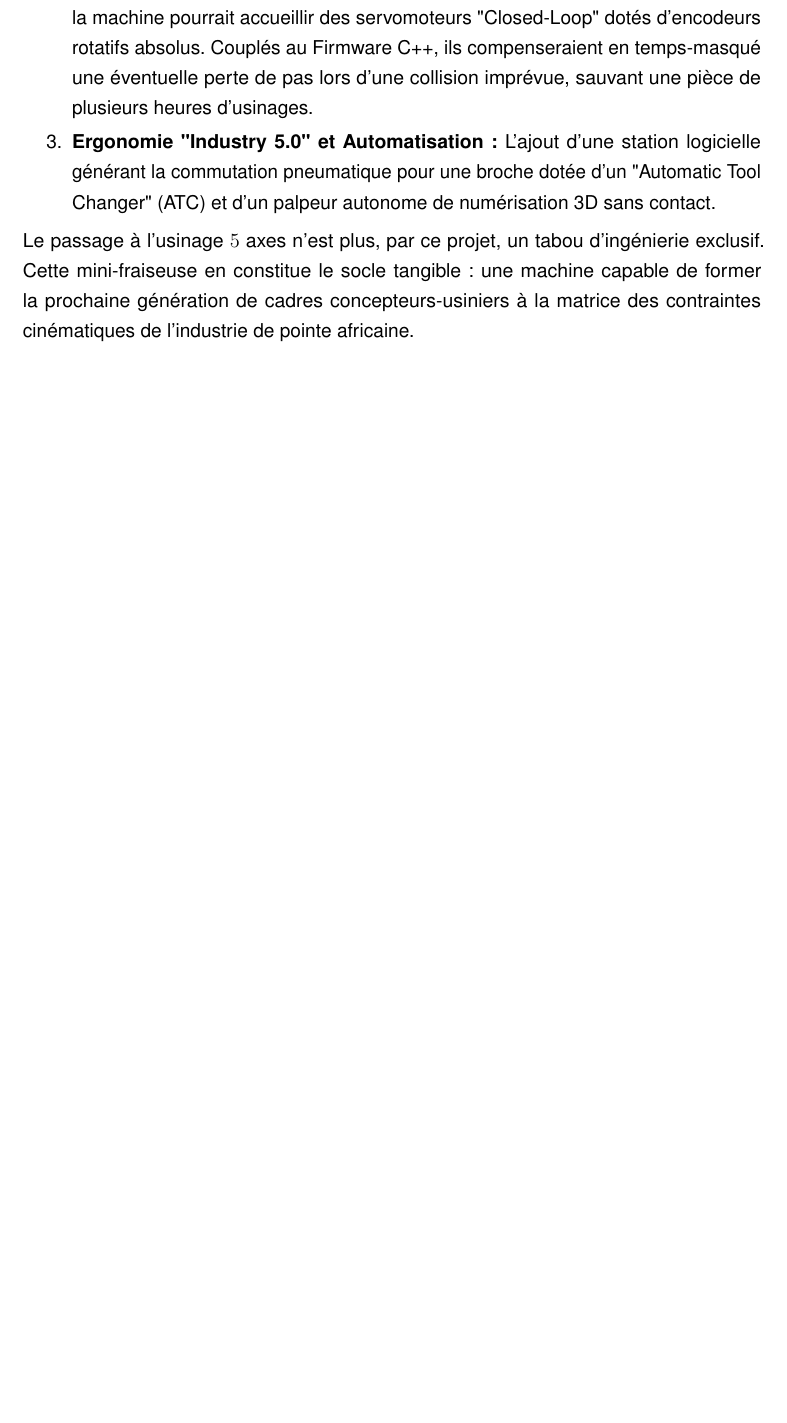
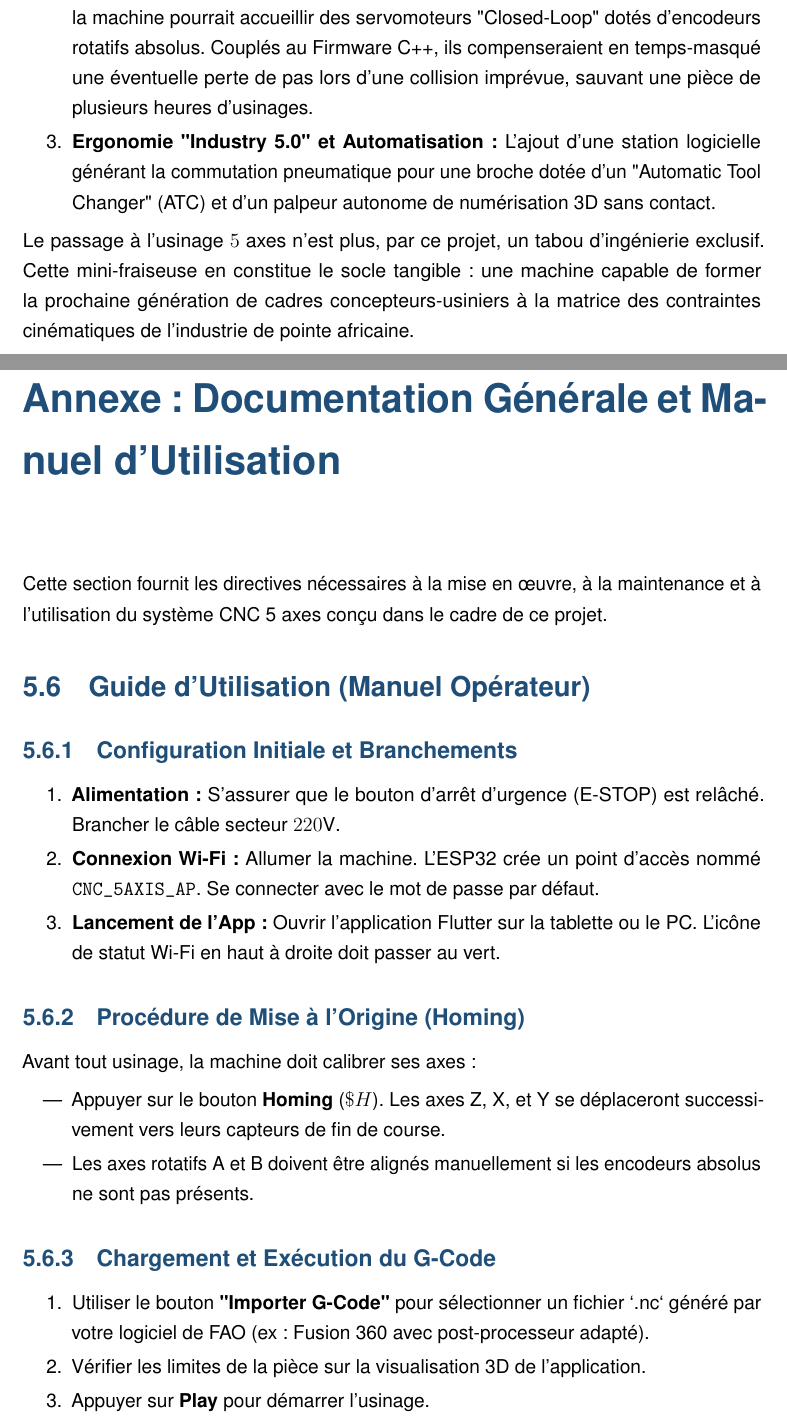
Before and after one commit to professeurp2/Mon-PFE, a LaTeX thesis (main.tex, which reads 99_annexe_documentation.tex): part of page 51 of 54 before the commit and two parts of pages 52 and 53 of 57 after it, the two joined at a grey line, cut so that both start at the same text, the shorter picture padded with empty space. Compiled offline with pdfLaTeX.

```diff
--- /dev/null
+++ b/99_annexe_documentation.tex
@@ -0,0 +1,33 @@
+% !TEX root = ./main.tex
+\chapter*{Annexe : Documentation Générale et Manuel d'Utilisation}
+\addcontentsline{toc}{chapter}{Annexe : Documentation Générale et Manuel d'Utilisation}
+\label{annexe:doc}
+
+Cette section fournit les directives nécessaires à la mise en œuvre, à la maintenance et à l'utilisation du système CNC 5 axes conçu dans le cadre de ce projet.
+
+\section{Guide d'Utilisation (Manuel Opérateur)}
+
+\subsection{Configuration Initiale et Branchements}
+\begin{enumerate}
+    \item \textbf{Alimentation :} S'assurer que le bouton d'arrêt d'urgence (E-STOP) est relâché. Brancher le câble secteur $220\text{V}$.
+    \item \textbf{Connexion Wi-Fi :} Allumer la machine. L'ESP32 crée un point d'accès nommé \texttt{CNC\_5AXIS\_AP}. Se connecter avec le mot de passe par défaut.
+    \item \textbf{Lancement de l'App :} Ouvrir l'application Flutter sur la tablette ou le PC. L'icône de statut Wi-Fi en haut à droite doit passer au vert.
+\end{enumerate}
+
+\subsection{Procédure de Mise à l'Origine (Homing)}
+Avant tout usinage, la machine doit calibrer ses axes :
+\begin{itemize}
+    \item Appuyer sur le bouton \textbf{Homing} ($\$H$). Les axes Z, X, et Y se déplaceront successivement vers leurs capteurs de fin de course.
+    \item Les axes rotatifs A et B doivent être alignés manuellement si les encodeurs absolus ne sont pas présents.
+\end{itemize}
+
+\subsection{Chargement et Exécution du G-Code}
+\begin{enumerate}
+    \item Utiliser le bouton \textbf{"Importer G-Code"} pour sélectionner un fichier `.nc` généré par votre logiciel de FAO (ex: Fusion 360 avec post-processeur adapté).
+    \item Vérifier les limites de la pièce sur la visualisation 3D de l'application.
+    \item Appuyer sur \textbf{Play} pour démarrer l'usinage.
+\end{enumerate}
+
+\section{Documentation Technique (Développeur)}
+
+\subsection{Architecture du Micrologiciel (ESP32)}
```
Also changed, not shown: chap5_developpement_logiciel.tex (+4 -4 lines), main.tex (+1 -0 lines), main.pdf, 99_annexe_documentation.tex (27 more changed lines), 17 other files.
